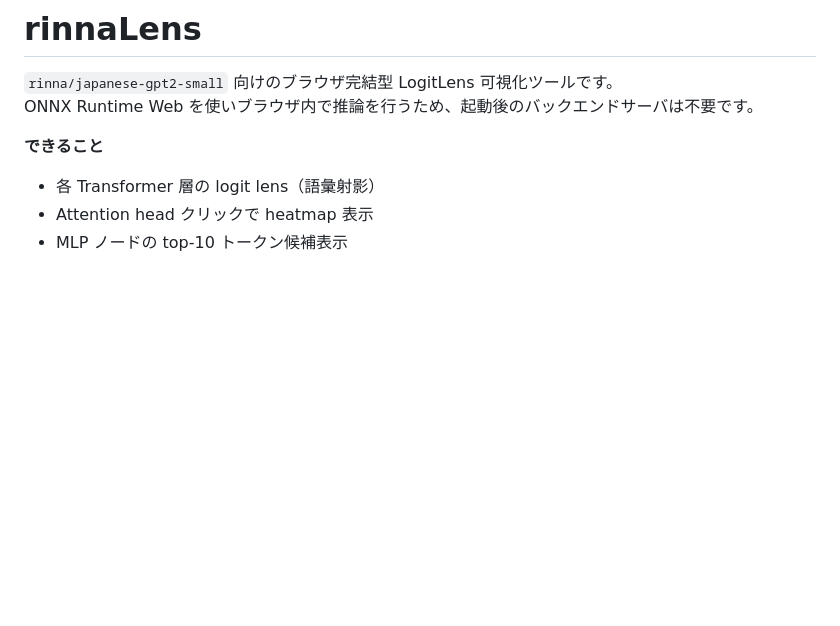
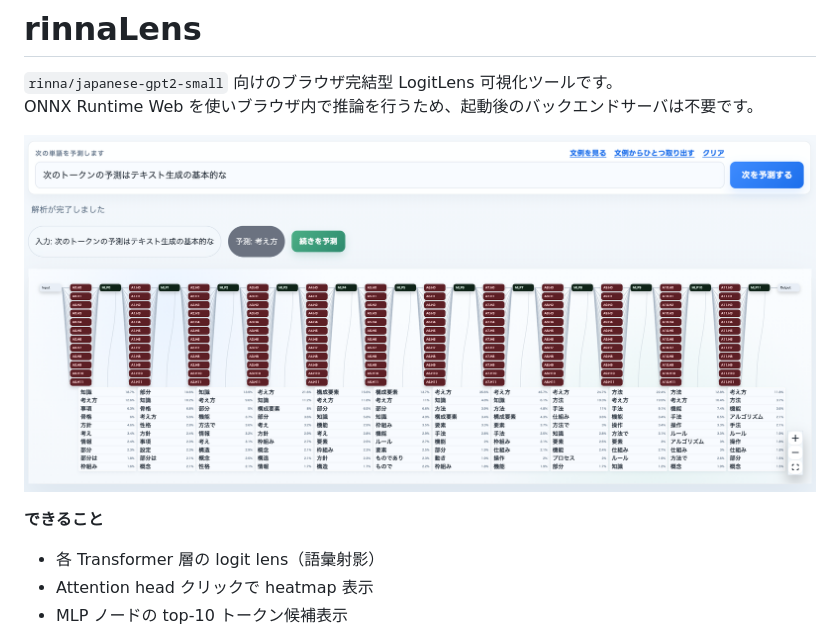
Before and after one commit to quintia/rinnaLens, a Markdown page: README.md, the part around the change. GitHub-like rendering; pictures changed too: ScreenShot.png (added); blank space fills up the shorter version.

Commit message:
スクリーンショット追加

```diff
--- a/README.md
+++ b/README.md
@@ -2,6 +2,8 @@
 
 `rinna/japanese-gpt2-small` 向けのブラウザ完結型 LogitLens 可視化ツールです。
 ONNX Runtime Web を使いブラウザ内で推論を行うため、起動後のバックエンドサーバは不要です。
+
+![スクリーンショット](./ScreenShot.png)
 
 **できること**
 
```
